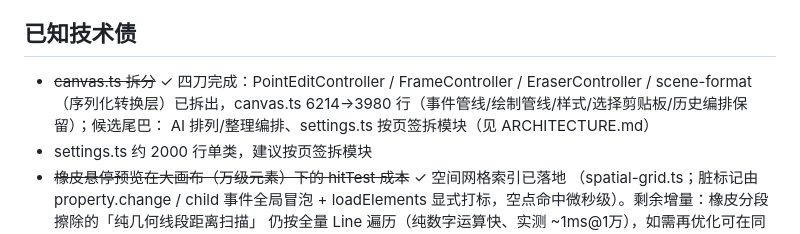
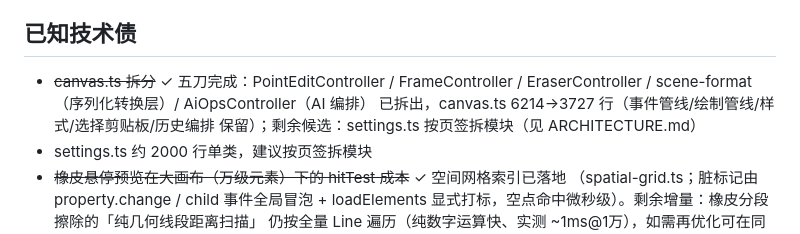
Before and after one commit to aaget123/miniboard, a Markdown page: BACKLOG.md, the part around the change. GitHub-like rendering.

```diff
--- a/BACKLOG.md
+++ b/BACKLOG.md
@@ -46,10 +46,10 @@
 
 ## 已知技术债
 
-- ~~canvas.ts 拆分~~ ✓ 四刀完成：PointEditController / FrameController /
-  EraserController / scene-format（序列化转换层）已拆出，canvas.ts
-  6214→3980 行（事件管线/绘制管线/样式/选择剪贴板/历史编排保留）；候选尾巴：
-  AI 排列/整理编排、settings.ts 按页签拆模块（见 ARCHITECTURE.md）
+- ~~canvas.ts 拆分~~ ✓ 五刀完成：PointEditController / FrameController /
+  EraserController / scene-format（序列化转换层）/ AiOpsController（AI 编排）
+  已拆出，canvas.ts 6214→3727 行（事件管线/绘制管线/样式/选择剪贴板/历史编排
+  保留）；剩余候选：settings.ts 按页签拆模块（见 ARCHITECTURE.md）
 - settings.ts 约 2000 行单类，建议按页签拆模块
 - ~~橡皮悬停预览在大画布（万级元素）下的 hitTest 成本~~ ✓ 空间网格索引已落地
   （spatial-grid.ts；脏标记由 property.change / child 事件全局冒泡 + loadElements
```
Also changed, not shown: ARCHITECTURE.md (+5 -2 lines).
